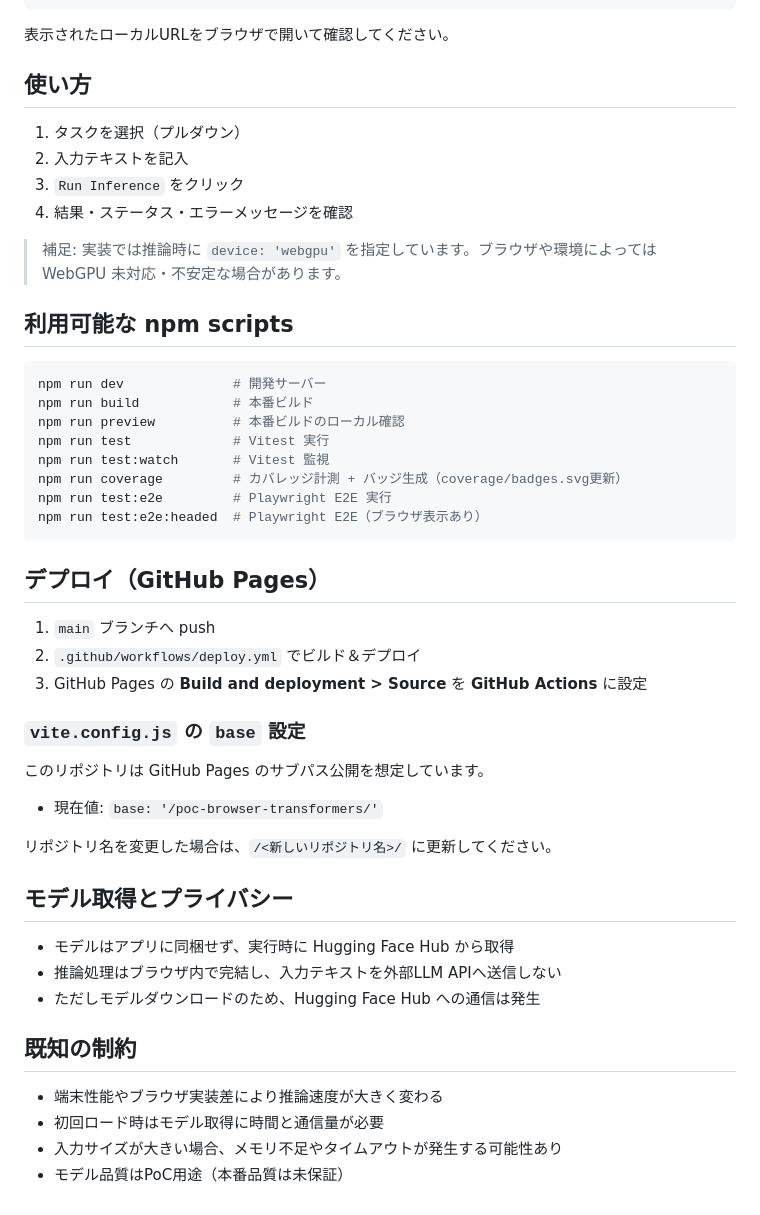
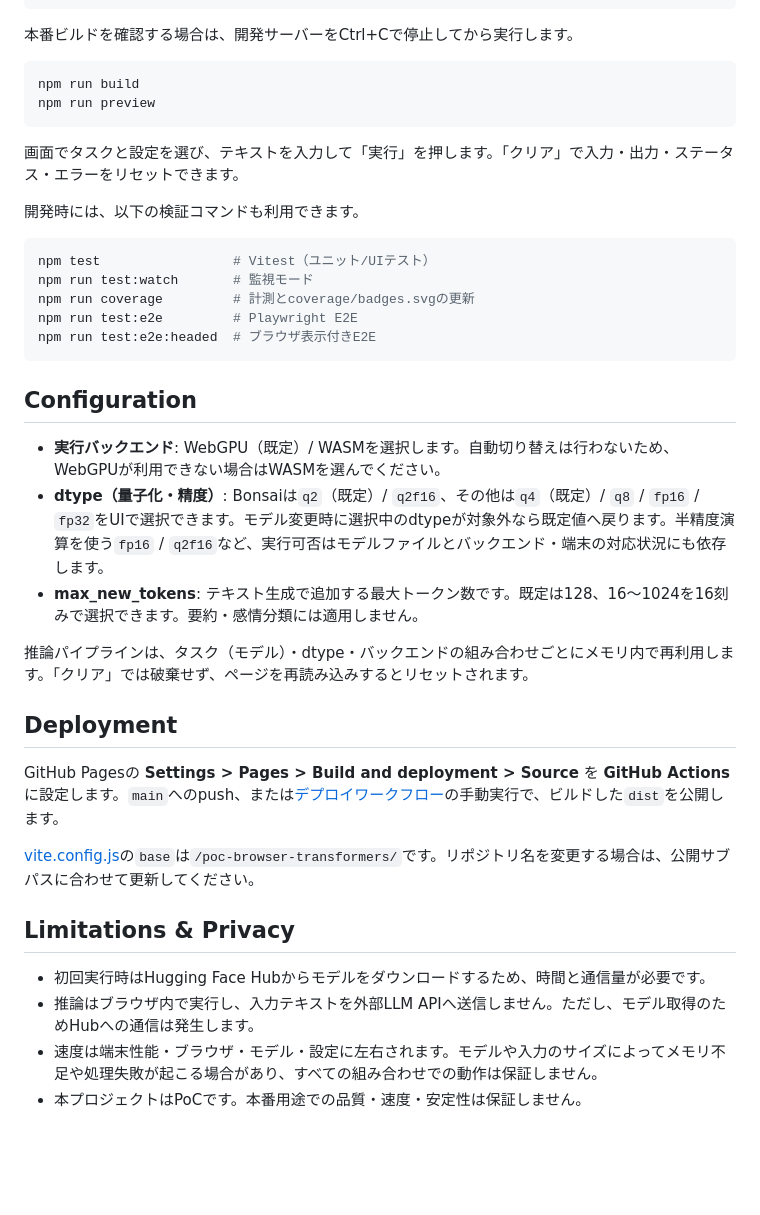
Before and after one commit to arscombinatoria/poc-browser-transformers, a Markdown page: README.md, the part around one of its changes. Drawn GitHub-style; blank space fills up the shorter version.

Commit message:
docs: READMEを整理しモデル選定の記録を分離 (#140)
* docs: READMEを整理しモデル選定の記録を分離

* docs: Quick Startの開発と本番確認の手順を分離

---------

Co-authored-by: Kéi Katahira <harpoon.1942.mercury@gmail.com>

````diff
--- a/README.md
+++ b/README.md
@@ -62,53 +35,42 @@ npm install
 npm run dev
 ```
 
-表示されたローカルURLをブラウザで開いて確認してください。
-
-## 使い方
-
-1. タスクを選択（プルダウン）
-2. 入力テキストを記入
-3. `Run Inference` をクリック
-4. 結果・ステータス・エラーメッセージを確認
-
-> 補足: 実装では推論時に `device: 'webgpu'` を指定しています。ブラウザや環境によっては WebGPU 未対応・不安定な場合があります。
-
-## 利用可能な npm scripts
+本番ビルドを確認する場合は、開発サーバーをCtrl+Cで停止してから実行します。
 
 ```bash
-npm run dev              # 開発サーバー
-npm run build            # 本番ビルド
-npm run preview          # 本番ビルドのローカル確認
-npm run test             # Vitest 実行
-npm run test:watch       # Vitest 監視
-npm run coverage         # カバレッジ計測 + バッジ生成（coverage/badges.svg更新）
-npm run test:e2e         # Playwright E2E 実行
-npm run test:e2e:headed  # Playwright E2E（ブラウザ表示あり）
+npm run build
+npm run preview
 ```
 
-## デプロイ（GitHub Pages）
+画面でタスクと設定を選び、テキストを入力して「実行」を押します。「クリア」で入力・出力・ステータス・エラーをリセットできます。
 
-1. `main` ブランチへ push
-2. `.github/workflows/deploy.yml` でビルド＆デプロイ
-3. GitHub Pages の **Build and deployment > Source** を **GitHub Actions** に設定
+開発時には、以下の検証コマンドも利用できます。
 
-### `vite.config.js` の `base` 設定
+```bash
+npm test                 # Vitest（ユニット/UIテスト）
+npm run test:watch       # 監視モード
+npm run coverage         # 計測とcoverage/badges.svgの更新
+npm run test:e2e         # Playwright E2E
+npm run test:e2e:headed  # ブラウザ表示付きE2E
+```
 
-このリポジトリは GitHub Pages のサブパス公開を想定しています。
+## Configuration
 
-- 現在値: `base: '/poc-browser-transformers/'`
+- **実行バックエンド**: WebGPU（既定）/ WASMを選択します。自動切り替えは行わないため、WebGPUが利用できない場合はWASMを選んでください。
+- **dtype（量子化・精度）**: Bonsaiは`q2`（既定）/ `q2f16`、その他は`q4`（既定）/ `q8` / `fp16` / `fp32`をUIで選択できます。モデル変更時に選択中のdtypeが対象外なら既定値へ戻ります。半精度演算を使う`fp16` / `q2f16`など、実行可否はモデルファイルとバックエンド・端末の対応状況にも依存します。
+- **max_new_tokens**: テキスト生成で追加する最大トークン数です。既定は128、16〜1024を16刻みで選択できます。要約・感情分類には適用しません。
 
-リポジトリ名を変更した場合は、`/<新しいリポジトリ名>/` に更新してください。
+推論パイプラインは、タスク（モデル）・dtype・バックエンドの組み合わせごとにメモリ内で再利用します。「クリア」では破棄せず、ページを再読み込みするとリセットされます。
 
-## モデル取得とプライバシー
+## Deployment
 
-- モデルはアプリに同梱せず、実行時に Hugging Face Hub から取得
-- 推論処理はブラウザ内で完結し、入力テキストを外部LLM APIへ送信しない
-- ただしモデルダウンロードのため、Hugging Face Hub への通信は発生
+GitHub Pagesの **Settings > Pages > Build and deployment > Source** を **GitHub Actions** に設定します。`main`へのpush、または[デプロイワークフロー](.github/workflows/deploy.yml)の手動実行で、ビルドした`dist`を公開します。
 
-## 既知の制約
+[vite.config.js](vite.config.js)の`base`は`/poc-browser-transformers/`です。リポジトリ名を変更する場合は、公開サブパスに合わせて更新してください。
 
-- 端末性能やブラウザ実装差により推論速度が大きく変わる
-- 初回ロード時はモデル取得に時間と通信量が必要
-- 入力サイズが大きい場合、メモリ不足やタイムアウトが発生する可能性あり
-- モデル品質はPoC用途（本番品質は未保証）
+## Limitations & Privacy
+
+- 初回実行時はHugging Face Hubからモデルをダウンロードするため、時間と通信量が必要です。
+- 推論はブラウザ内で実行し、入力テキストを外部LLM APIへ送信しません。ただし、モデル取得のためHubへの通信は発生します。
+- 速度は端末性能・ブラウザ・モデル・設定に左右されます。モデルや入力のサイズによってメモリ不足や処理失敗が起こる場合があり、すべての組み合わせでの動作は保証しません。
+- 本プロジェクトはPoCです。本番用途での品質・速度・安定性は保証しません。
````
Also changed, not shown: other parts of README.md (+18 -45 lines), docs/model-selection.md (added, +22 -0 lines).
